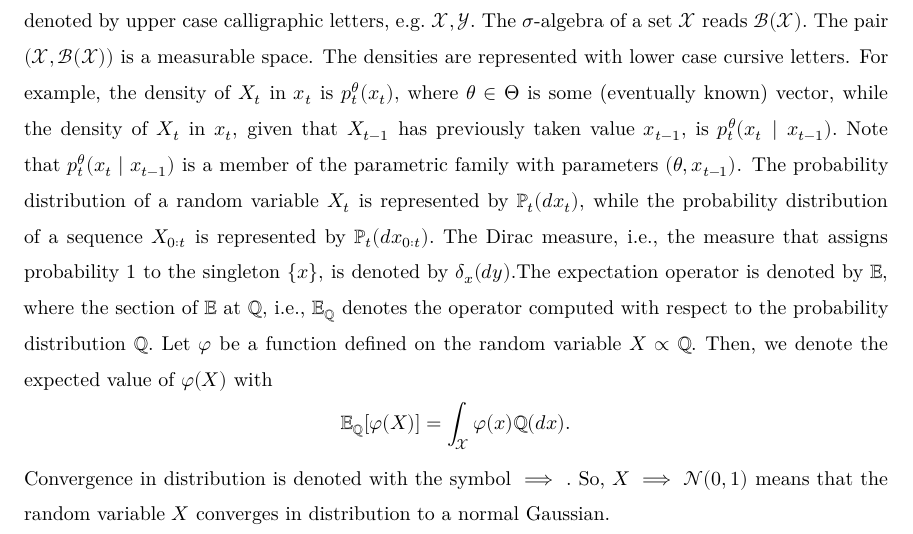
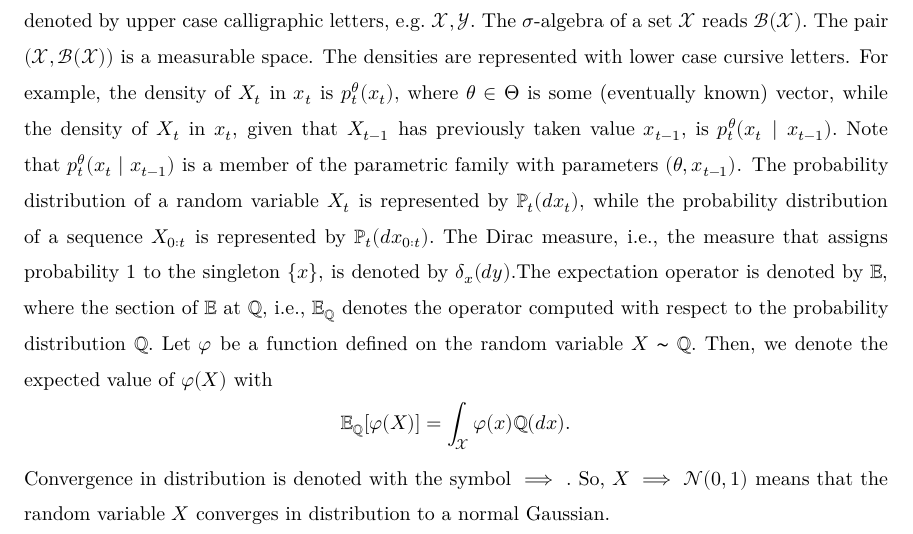
Before and after one commit to edoardo-marcelli/Progetto-Bayesian, an R Markdown document (final draft.Rmd): part of page 5 of 50, cut so that both start at the same text. Rendered offline with R 4.5, knitr and Pandoc, then LaTeX, with nearby package versions; a font, style sheet, LaTeX package, included part or bibliography that could not be used is replaced or left out.

Commit message:
piccolo fix

```diff
--- a/final draft.Rmd
+++ b/final draft.Rmd
@@ -113,7 +113,7 @@ of a set $\mathcal{X}$ reads $\mathcal{B}(\mathcal{X}).$ The pair $(\mathcal{X},
 The densities are represented with lower case cursive letters. For example, the density of $X_t$ in $x_t$ is $p_t^\theta(x_t),$ where $\theta\in\Theta$ is some (eventually known) vector, while the density
 of $X_t$ in $x_t,$ given that $X_{t-1}$ has previously taken value $x_{t-1},$ is $p_t^\theta(x_t\mid x_{t-1}).$  Note that $p_t^\theta(x_t\mid x_{t-1})$ is a member of the parametric family with parameters $(\theta, x_{t-1})$.
 The probability distribution of a random variable $X_t$ is represented by $\mathbb{P}_t(dx_t),$ while the probability distribution of a sequence $X_{0:t}$ is represented by $\mathbb{P}_t(dx_{0:t}).$ The Dirac measure, i.e., the measure that assigns probability $1$ to the singleton $\{x\},$ is denoted by $\delta_x(dy)$.The expectation operator is denoted by $\mathbb{E},$ where the section of $\mathbb{E}$ at $\mathbb{Q},$ i.e., $\mathbb{E}_{\mathbb{Q}}$ denotes the operator computed with respect to the probability distribution $\mathbb{Q}.$
-Let $\varphi$ be a function defined on the random variable $X\propto\mathbb{Q}.$ Then, we denote the expected value of $\varphi(X)$ with
+Let $\varphi$ be a function defined on the random variable $X\thicksim\mathbb{Q}.$ Then, we denote the expected value of $\varphi(X)$ with
 $$
     \mathbb{E}_{\mathbb{Q}}[\varphi(X)]=
     \int_{\mathcal{X}}\varphi(x)\mathbb{Q}(dx).
```
